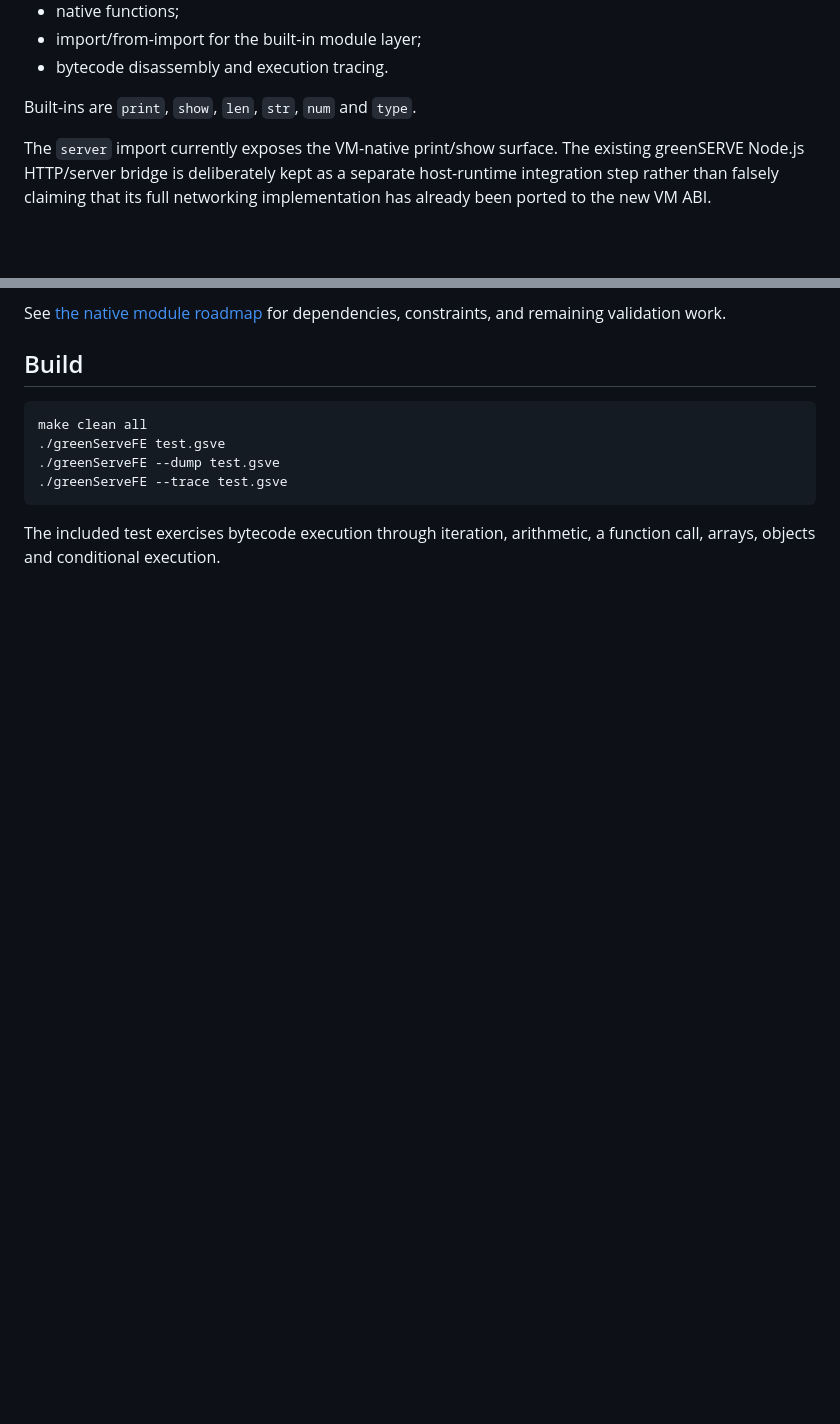
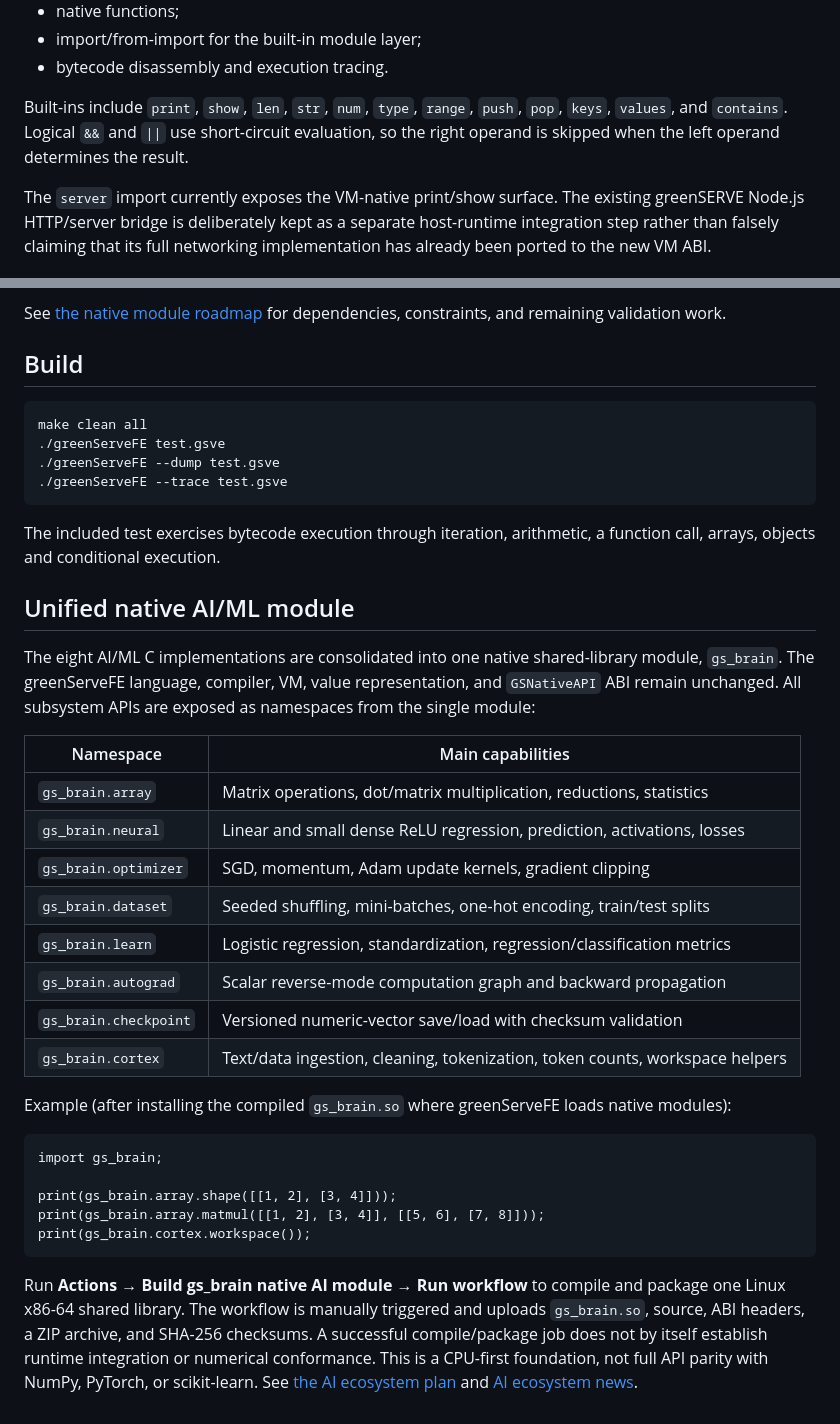
Before and after one commit to MacoraOne/MacoraOne, a Markdown page: greenServeFE-source-codes-v1.0.3/README.md, 2 parts joined by grey strips. Drawn GitHub-style; blank space fills up the shorter version.

````diff
--- a/greenServeFE-source-codes-v1.0.3/README.md
+++ b/greenServeFE-source-codes-v1.0.3/README.md
@@ -52,7 +73,7 @@ The VM currently supports:
 - import/from-import for the built-in module layer;
 - bytecode disassembly and execution tracing.
 
-Built-ins are `print`, `show`, `len`, `str`, `num` and `type`.
+Built-ins include `print`, `show`, `len`, `str`, `num`, `type`, `range`, `push`, `pop`, `keys`, `values`, and `contains`. Logical `&&` and `||` use short-circuit evaluation, so the right operand is skipped when the left operand determines the result.
 
 The `server` import currently exposes the VM-native print/show surface. The existing greenSERVE Node.js HTTP/server bridge is deliberately kept as a separate host-runtime integration step rather than falsely claiming that its full networking implementation has already been ported to the new VM ABI.
 
@@ -125,3 +183,31 @@ make clean all
 ```
 
 The included test exercises bytecode execution through iteration, arithmetic, a function call, arrays, objects and conditional execution.
+
+
+## Unified native AI/ML module
+
+The eight AI/ML C implementations are consolidated into one native shared-library module, `gs_brain`. The greenServeFE language, compiler, VM, value representation, and `GSNativeAPI` ABI remain unchanged. All subsystem APIs are exposed as namespaces from the single module:
+
+| Namespace | Main capabilities |
+|---|---|
+| `gs_brain.array` | Matrix operations, dot/matrix multiplication, reductions, statistics |
+| `gs_brain.neural` | Linear and small dense ReLU regression, prediction, activations, losses |
+| `gs_brain.optimizer` | SGD, momentum, Adam update kernels, gradient clipping |
+| `gs_brain.dataset` | Seeded shuffling, mini-batches, one-hot encoding, train/test splits |
+| `gs_brain.learn` | Logistic regression, standardization, regression/classification metrics |
+| `gs_brain.autograd` | Scalar reverse-mode computation graph and backward propagation |
+| `gs_brain.checkpoint` | Versioned numeric-vector save/load with checksum validation |
+| `gs_brain.cortex` | Text/data ingestion, cleaning, tokenization, token counts, workspace helpers |
+
+Example (after installing the compiled `gs_brain.so` where greenServeFE loads native modules):
+
+```gsve
+import gs_brain;
+
+print(gs_brain.array.shape([[1, 2], [3, 4]]));
+print(gs_brain.array.matmul([[1, 2], [3, 4]], [[5, 6], [7, 8]]));
+print(gs_brain.cortex.workspace());
+```
+
+Run **Actions → Build gs_brain native AI module → Run workflow** to compile and package one Linux x86-64 shared library. The workflow is manually triggered and uploads `gs_brain.so`, source, ABI headers, a ZIP archive, and SHA-256 checksums. A successful compile/package job does not by itself establish runtime integration or numerical conformance. This is a CPU-first foundation, not full API parity with NumPy, PyTorch, or scikit-learn. See [the AI ecosystem plan](docs/AI-ECOSYSTEM.md) and [AI ecosystem news](docs/AI-NEWS.md).
````
Also changed, not shown: other parts of greenServeFE-source-codes-v1.0.3/README.md (+58 -0 lines).
